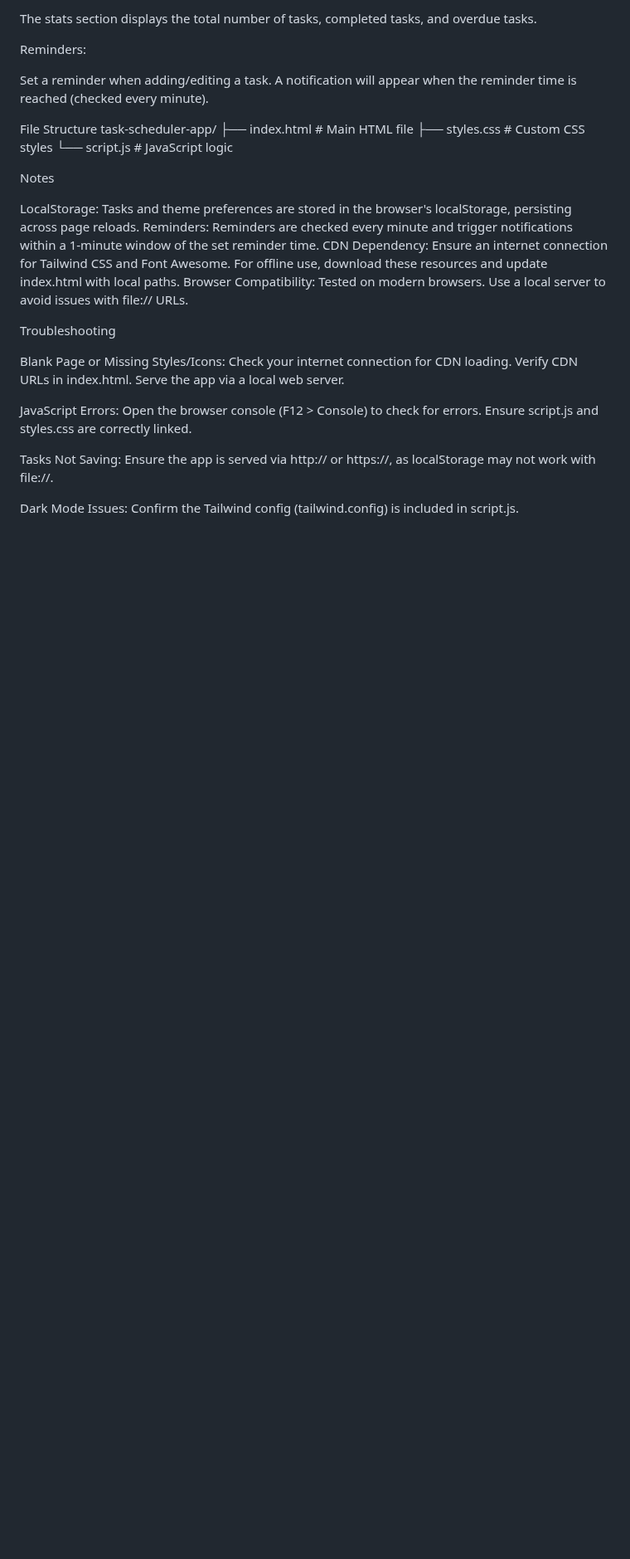
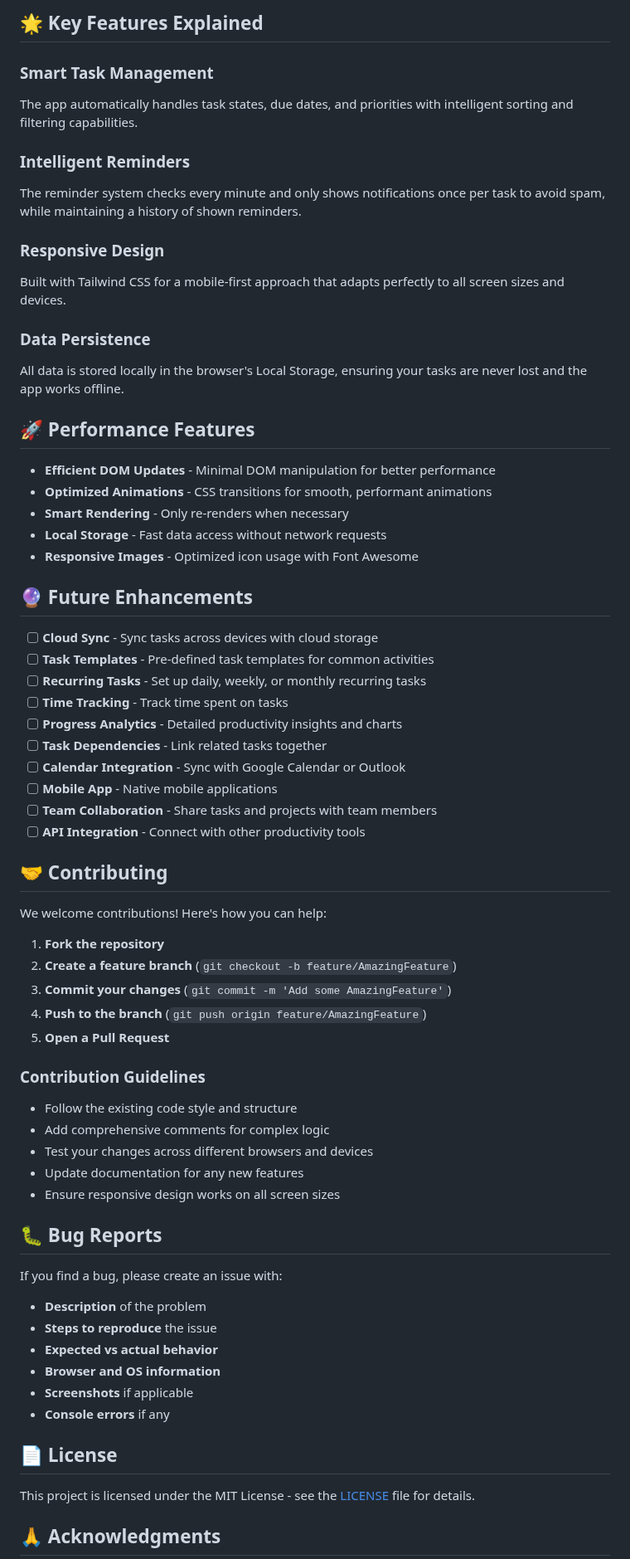
Before and after one commit to Ahamad502/Task-Scheduler-App, a Markdown page: README.md, the part around one of its changes. Shown at 83% size. Drawn GitHub-style; blank space fills up the shorter version.

```diff
--- a/README.md
+++ b/README.md
@@ -83,44 +154,69 @@ View Stats:
 
-The stats section displays the total number of tasks, completed tasks, and overdue tasks.
+## 🌟 Key Features Explained
 
+### Smart Task Management
+The app automatically handles task states, due dates, and priorities with intelligent sorting and filtering capabilities.
 
-Reminders:
+### Intelligent Reminders
+The reminder system checks every minute and only shows notifications once per task to avoid spam, while maintaining a history of shown reminders.
 
-Set a reminder when adding/editing a task. A notification will appear when the reminder time is reached (checked every minute).
+### Responsive Design
+Built with Tailwind CSS for a mobile-first approach that adapts perfectly to all screen sizes and devices.
 
+### Data Persistence
+All data is stored locally in the browser's Local Storage, ensuring your tasks are never lost and the app works offline.
 
+## 🚀 Performance Features
 
-File Structure
-task-scheduler-app/
-├── index.html        # Main HTML file
-├── styles.css        # Custom CSS styles
-└── script.js         # JavaScript logic
+- **Efficient DOM Updates** - Minimal DOM manipulation for better performance
+- **Optimized Animations** - CSS transitions for smooth, performant animations
+- **Smart Rendering** - Only re-renders when necessary
+- **Local Storage** - Fast data access without network requests
+- **Responsive Images** - Optimized icon usage with Font Awesome
 
-Notes
+## 🔮 Future Enhancements
 
-LocalStorage: Tasks and theme preferences are stored in the browser's localStorage, persisting across page reloads.
-Reminders: Reminders are checked every minute and trigger notifications within a 1-minute window of the set reminder time.
-CDN Dependency: Ensure an internet connection for Tailwind CSS and Font Awesome. For offline use, download these resources and update index.html with local paths.
-Browser Compatibility: Tested on modern browsers. Use a local server to avoid issues with file:// URLs.
+- [ ] **Cloud Sync** - Sync tasks across devices with cloud storage
+- [ ] **Task Templates** - Pre-defined task templates for common activities
+- [ ] **Recurring Tasks** - Set up daily, weekly, or monthly recurring tasks
+- [ ] **Time Tracking** - Track time spent on tasks
+- [ ] **Progress Analytics** - Detailed productivity insights and charts
+- [ ] **Task Dependencies** - Link related tasks together
+- [ ] **Calendar Integration** - Sync with Google Calendar or Outlook
+- [ ] **Mobile App** - Native mobile applications
+- [ ] **Team Collaboration** - Share tasks and projects with team members
+- [ ] **API Integration** - Connect with other productivity tools
 
-Troubleshooting
+## 🤝 Contributing
 
-Blank Page or Missing Styles/Icons:
-Check your internet connection for CDN loading.
-Verify CDN URLs in index.html.
-Serve the app via a local web server.
+We welcome contributions! Here's how you can help:
 
+1. **Fork the repository**
+2. **Create a feature branch** (`git checkout -b feature/AmazingFeature`)
+3. **Commit your changes** (`git commit -m 'Add some AmazingFeature'`)
+4. **Push to the branch** (`git push origin feature/AmazingFeature`)
+5. **Open a Pull Request**
 
-JavaScript Errors:
-Open the browser console (F12 > Console) to check for errors.
-Ensure script.js and styles.css are correctly linked.
+### Contribution Guidelines
+- Follow the existing code style and structure
+- Add comprehensive comments for complex logic
+- Test your changes across different browsers and devices
+- Update documentation for any new features
+- Ensure responsive design works on all screen sizes
 
+## 🐛 Bug Reports
 
-Tasks Not Saving:
-Ensure the app is served via http:// or https://, as localStorage may not work with file://.
+If you find a bug, please create an issue with:
+- **Description** of the problem
+- **Steps to reproduce** the issue
+- **Expected vs actual behavior**
+- **Browser and OS information**
+- **Screenshots** if applicable
+- **Console errors** if any
 
+## 📄 License
 
-Dark Mode Issues:
-Confirm the Tailwind config (tailwind.config) is included in script.js.
+This project is licensed under the MIT License - see the [LICENSE](LICENSE) file for details.
 
+## 🙏 Acknowledgments
 
```
Also changed, not shown: other parts of README.md (+153 -58 lines).
